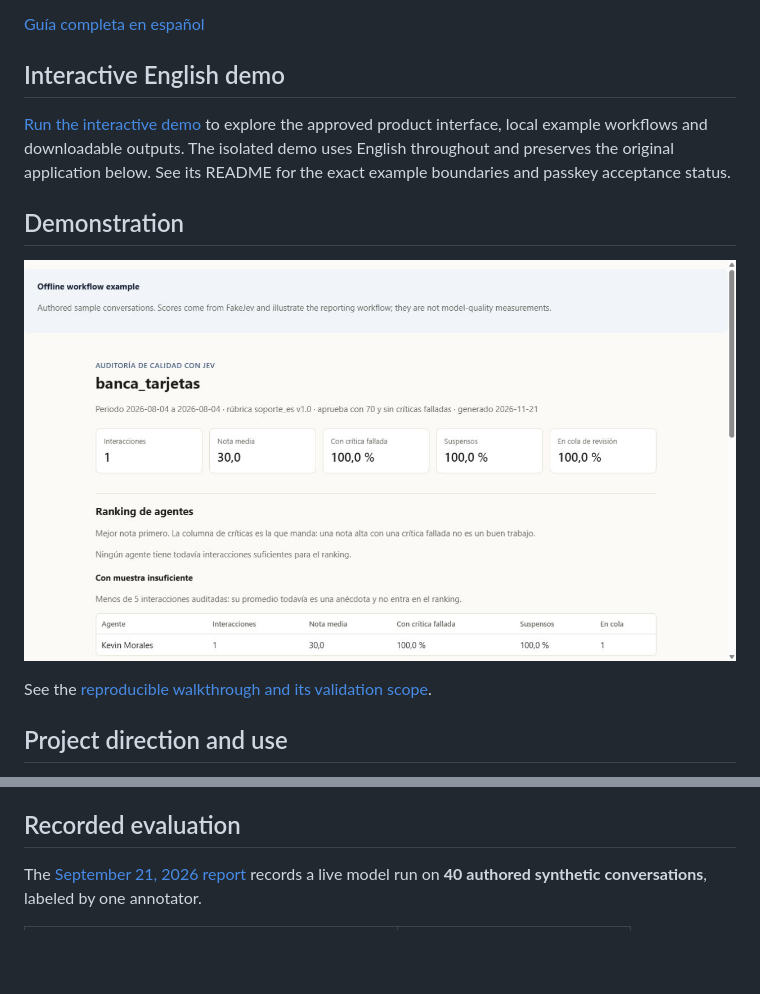
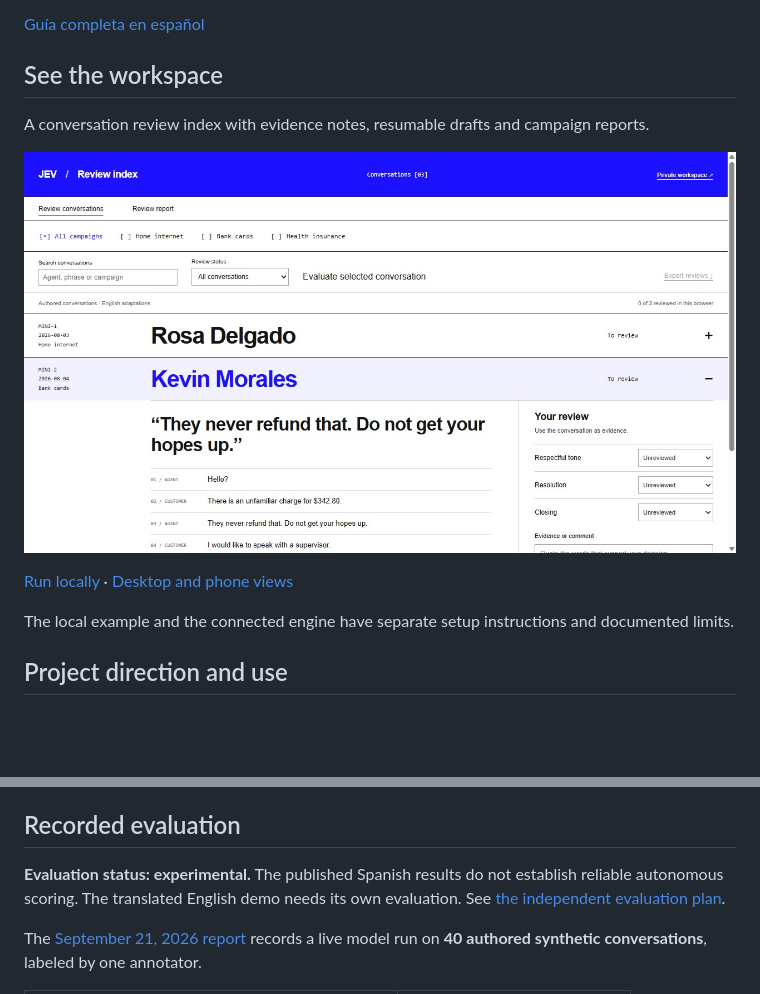
Before and after one commit to m8appz-dotcom/jev-contact-center-qa, a Markdown page: README.md, 2 parts joined by grey strips. Drawn GitHub-style; pictures changed too: docs/images/workspace-desktop.jpg (added); blank space fills up the shorter version.

```diff
--- a/README.md
+++ b/README.md
@@ -6,15 +6,15 @@ This Python CLI combines transcript redaction, a structured Jev model request, d
 
 [Guía completa en español](README.es.md)
 
-## Interactive English demo
+## See the workspace
 
-[Run the interactive demo](demo/README.md) to explore the approved product interface, local example workflows and downloadable outputs. The isolated demo uses English throughout and preserves the original application below. See its README for the exact example boundaries and passkey acceptance status.
+A conversation review index with evidence notes, resumable drafts and campaign reports.
 
-## Demonstration
+![The current JEV Contact Center QA workspace](docs/images/workspace-desktop.jpg)
 
-![Application output from the documented walkthrough](docs/images/demo.png)
+[Run locally](demo/README.md) · [Desktop and phone views](docs/PRODUCT.md)
 
-See the [reproducible walkthrough and its validation scope](docs/DEMO.md).
+The local example and the connected engine have separate setup instructions and documented limits.
 
 ## Project direction and use
 
@@ -68,6 +68,8 @@ For a real model run, supply your own `TYPESAFE_API_KEY` through the environment
 
 ## Recorded evaluation
 
+**Evaluation status: experimental.** The published Spanish results do not establish reliable autonomous scoring. The translated English demo needs its own evaluation. See [the independent evaluation plan](docs/EVALUATION-PLAN.md).
+
 The [September 21, 2026 report](data/eval/informe.md) records a live model run on **40 authored synthetic conversations**, labeled by one annotator.
 
 | Measure | Recorded result |
```
Also changed, not shown: docs/DELIVERY.md (+6 -0 lines), docs/EVALUATION-PLAN.md (added, +14 -0 lines), docs/PRODUCT.md (added, +17 -0 lines), docs/images/workspace-mobile.jpg (added).
